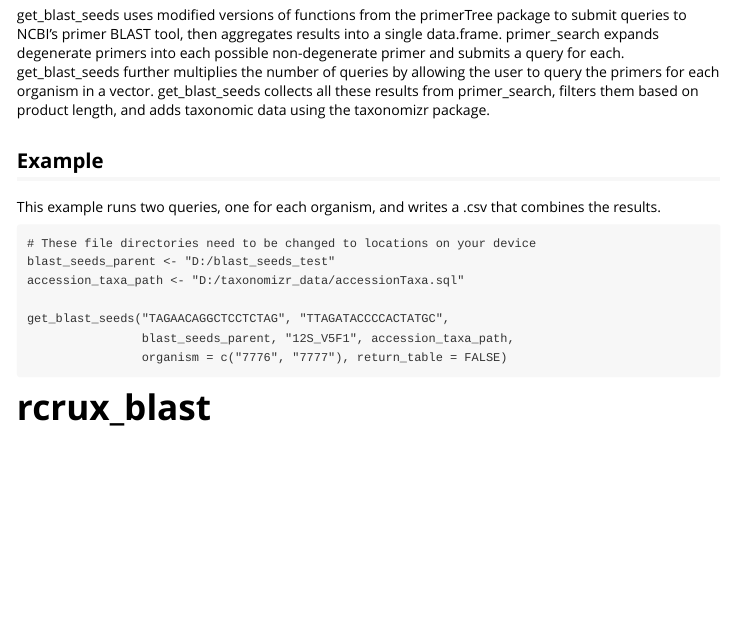
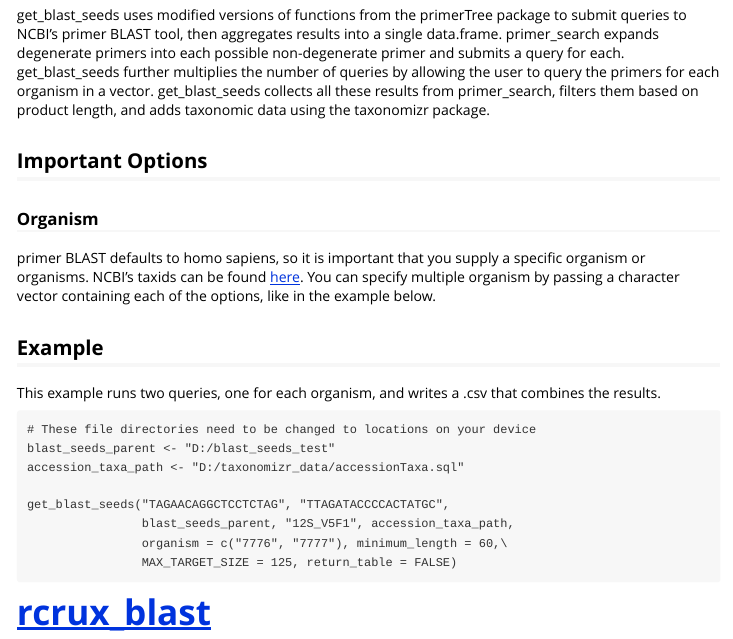
Before and after one commit to ramongallego/RCRUX.dev, an R Markdown document (vignettes/rcrux_introduction.Rmd): the page in a window 1100 px wide, from 1260 px down. Rendered offline with R 4.5, knitr and Pandoc, with nearby package versions.

Commit message:
updated documentation

````diff
--- a/vignettes/rcrux_introduction.Rmd
+++ b/vignettes/rcrux_introduction.Rmd
@@ -70,3 +71,8 @@ get_blast_seeds uses modified versions of functions from the primerTree package
+## Important Options
+
+### Organism
+
+primer BLAST defaults to homo sapiens, so it is important that you supply a specific organism or organisms. NCBI's taxids can be found [here](https://www.ncbi.nlm.nih.gov/taxonomy). You can specify multiple organism by passing a character vector containing each of the options, like in the example below.
 
 ## Example
 
@@ -79,10 +85,11 @@ accession_taxa_path <- "D:/taxonomizr_data/accessionTaxa.sql"
 
 get_blast_seeds("TAGAACAGGCTCCTCTAG", "TTAGATACCCCACTATGC",
                 blast_seeds_parent, "12S_V5F1", accession_taxa_path,
-                organism = c("7776", "7777"), return_table = FALSE)
+                organism = c("7776", "7777"), minimum_length = 60,\
+                MAX_TARGET_SIZE = 125, return_table = FALSE)
 ```
 
-# rcrux_blast
+# [rcrux_blast](https://lunagal.github.io/rcrux_blast)
 
 rcrux_blast uses the entries generated by get_blast_seeds and the nucleotide-nucleotide matching of blastn to generate a .csv of ncbi database entries that match a sequence found in the get_blast_seeds step.
 
````
Also changed, not shown: R/get_blast_seeds.R (+8 -1 lines), vignettes/rcrux_introduction.Rmd (3 more changed lines).
